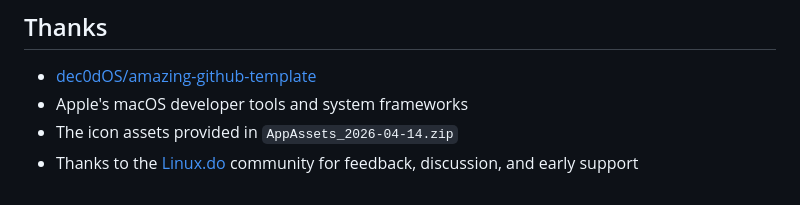
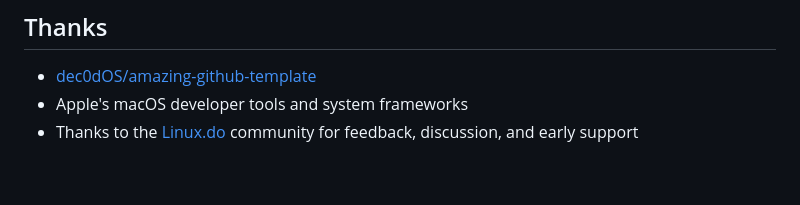
Before and after one commit to Elliotwu-7/Mac-Coffee, a Markdown page: README.md, the part around the change. Drawn GitHub-style.

Commit message:
docs: remove icon asset attribution

```diff
--- a/README.md
+++ b/README.md
@@ -115,5 +115,4 @@ This project is released under the [MIT License](LICENSE).
 
 - [dec0dOS/amazing-github-template](https://github.com/dec0dOS/amazing-github-template)
 - Apple's macOS developer tools and system frameworks
-- The icon assets provided in `AppAssets_2026-04-14.zip`
 - Thanks to the [Linux.do](https://linux.do/) community for feedback, discussion, and early support
```
Also changed, not shown: README.zh-CN.md (+0 -1 lines).
